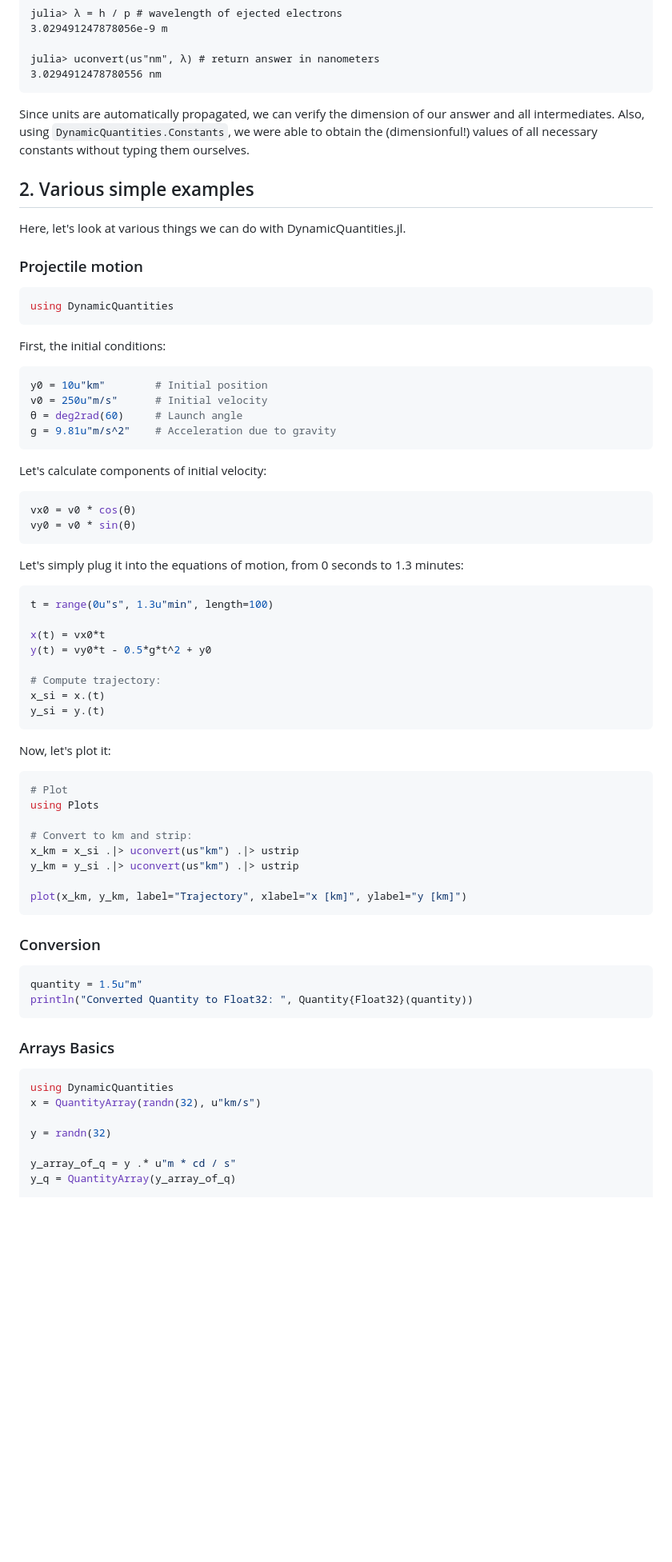
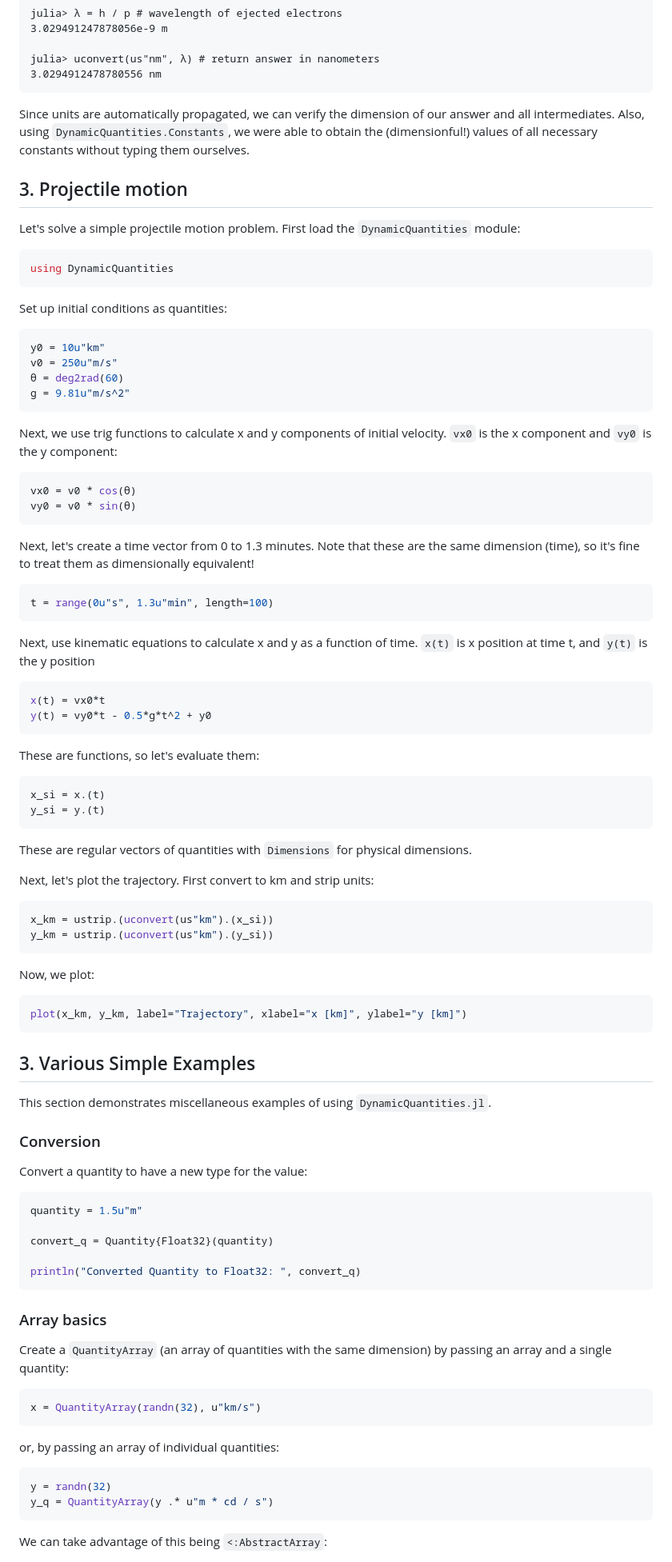
Before and after one commit to SymbolicML/DynamicQuantities.jl, a Markdown page: docs/src/examples.md, the part around the change printed below. Shown: that part at 80% size. GitHub-like rendering; blank space fills up the shorter version.

````diff
--- a/docs/src/examples.md
+++ b/docs/src/examples.md
@@ -31,78 +31,109 @@ julia> λ = h / p # wavelength of ejected electrons
 julia> uconvert(us"nm", λ) # return answer in nanometers
 3.0294912478780556 nm
 ```
+
 Since units are automatically propagated, we can verify the dimension of our answer and all intermediates.
 Also, using `DynamicQuantities.Constants`, we were able to obtain the (dimensionful!) values of all necessary constants without typing them ourselves.
 
+## 3. Projectile motion
 
-## 2. Various simple examples
-
-Here, let's look at various things we can do with DynamicQuantities.jl.
-
-### Projectile motion
+Let's solve a simple projectile motion problem.
+First load the `DynamicQuantities` module:
 
 ```julia
 using DynamicQuantities
 ```
 
-First, the initial conditions:
+Set up initial conditions as quantities:
 
 ```julia
-y0 = 10u"km"        # Initial position
-v0 = 250u"m/s"      # Initial velocity
-θ = deg2rad(60)     # Launch angle
-g = 9.81u"m/s^2"    # Acceleration due to gravity
+y0 = 10u"km"
+v0 = 250u"m/s"
+θ = deg2rad(60)
+g = 9.81u"m/s^2"
 ```
 
-Let's calculate components of initial velocity:
+Next, we use trig functions to calculate x and y components of initial velocity.
+`vx0` is the x component and
+`vy0` is the y component:
 
 ```julia
 vx0 = v0 * cos(θ)
 vy0 = v0 * sin(θ)
 ```
 
-Let's simply plug it into the equations of motion,
-from 0 seconds to 1.3 minutes:
+Next, let's create a time vector from 0 to 1.3 minutes.
+Note that these are the same dimension (time), so it's fine to treat
+them as dimensionally equivalent!
 
 ```julia
 t = range(0u"s", 1.3u"min", length=100)
+```
 
+Next, use kinematic equations to calculate x and y as a function of time.
+`x(t)` is x position at time t, and
+`y(t)` is the y position
+
+```julia
 x(t) = vx0*t
 y(t) = vy0*t - 0.5*g*t^2 + y0
+```
 
-# Compute trajectory:
+These are functions, so let's evaluate them:
+
+```julia
 x_si = x.(t)
 y_si = y.(t)
 ```
 
-Now, let's plot it:
+These are regular vectors of quantities
+with `Dimensions` for physical dimensions.
+
+Next, let's plot the trajectory.
+First convert to km and strip units:
 
 ```julia
-# Plot
-using Plots
+x_km = ustrip.(uconvert(us"km").(x_si))
+y_km = ustrip.(uconvert(us"km").(y_si))
+```
 
-# Convert to km and strip:
-x_km = x_si .|> uconvert(us"km") .|> ustrip
-y_km = y_si .|> uconvert(us"km") .|> ustrip
+Now, we plot:
 
+```julia
 plot(x_km, y_km, label="Trajectory", xlabel="x [km]", ylabel="y [km]")
 ```
 
+## 3. Various Simple Examples
+
+This section demonstrates miscellaneous examples of using `DynamicQuantities.jl`.
+
 ### Conversion
+
+Convert a quantity to have a new type for the value:
 
 ```julia
 quantity = 1.5u"m"
-println("Converted Quantity to Float32: ", Quantity{Float32}(quantity))
+
+convert_q = Quantity{Float32}(quantity)
+
+println("Converted Quantity to Float32: ", convert_q)
 ```
 
-### Arrays Basics
+### Array basics
+
+Create a `QuantityArray` (an array of quantities with
+the same dimension) by passing an array and a single quantity:
 
 ```julia
-using DynamicQuantities
 x = QuantityArray(randn(32), u"km/s")
+```
 
+or, by passing an array of individual quantities:
+
+```julia
 y = randn(32)
+y_q = QuantityArray(y .* u"m * cd / s")
+```
 
-y_array_of_q = y .* u"m * cd / s"
-y_q = QuantityArray(y_array_of_q)
+We can take advantage of this being `<:AbstractArray`:
 
````
Also changed, not shown: other parts of docs/src/examples.md (+62 -38 lines).
